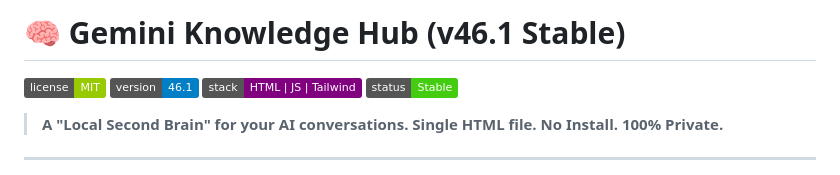
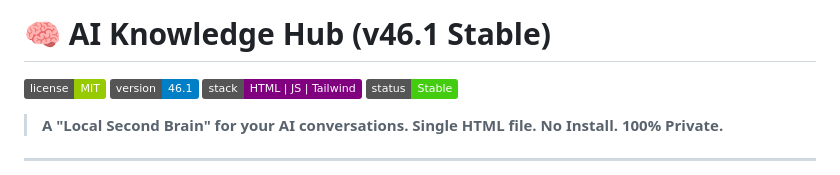
Before and after one commit to MartinSantosT/gemini-chat-organizer-hub, a Markdown page: README.md, the part around the change. Rendered like a GitHub page; badges without logos.

```diff
--- a/README.md
+++ b/README.md
@@ -1,4 +1,4 @@
-# 🧠 Gemini Knowledge Hub (v46.1 Stable)
+# 🧠 AI Knowledge Hub (v46.1 Stable)
 
 ![License](https://img.shields.io/badge/license-MIT-green)
 ![Version](https://img.shields.io/badge/version-46.1-blue)
```
